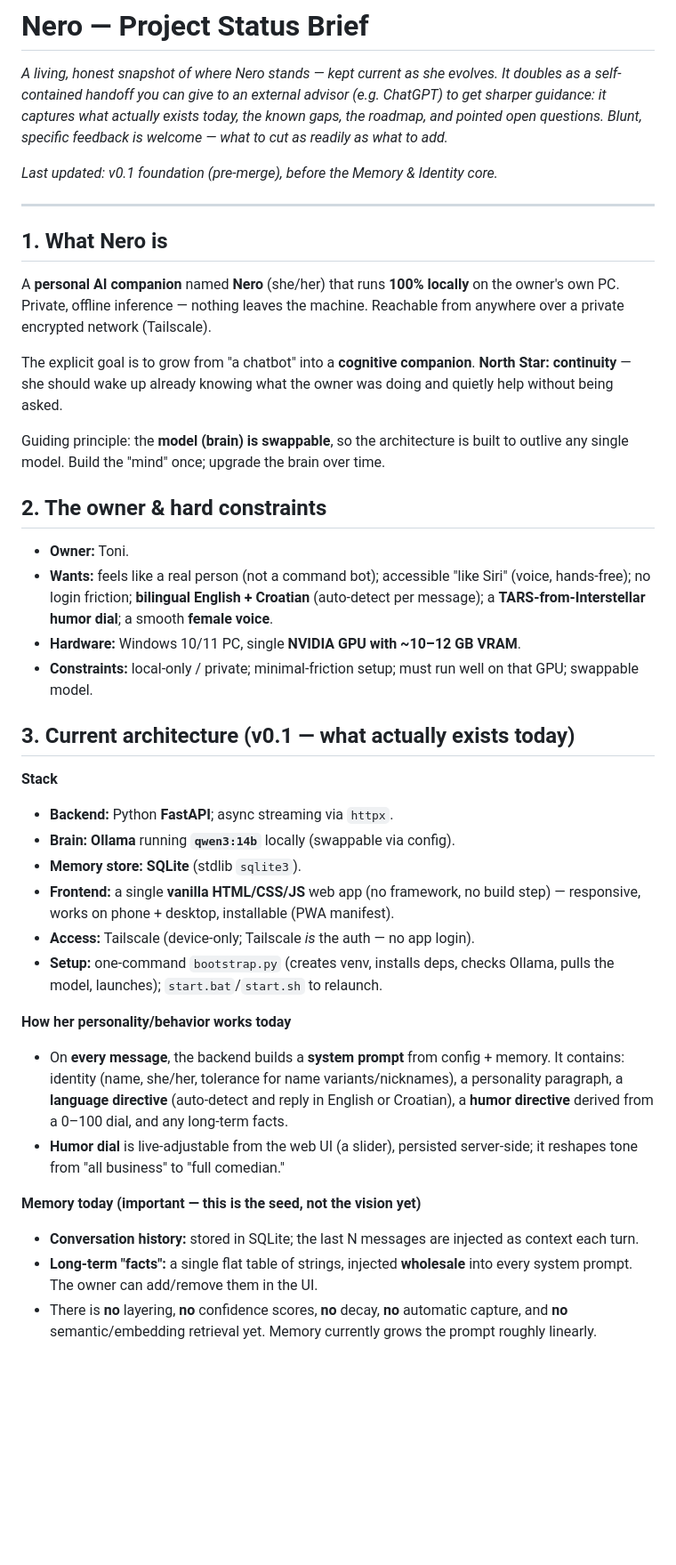
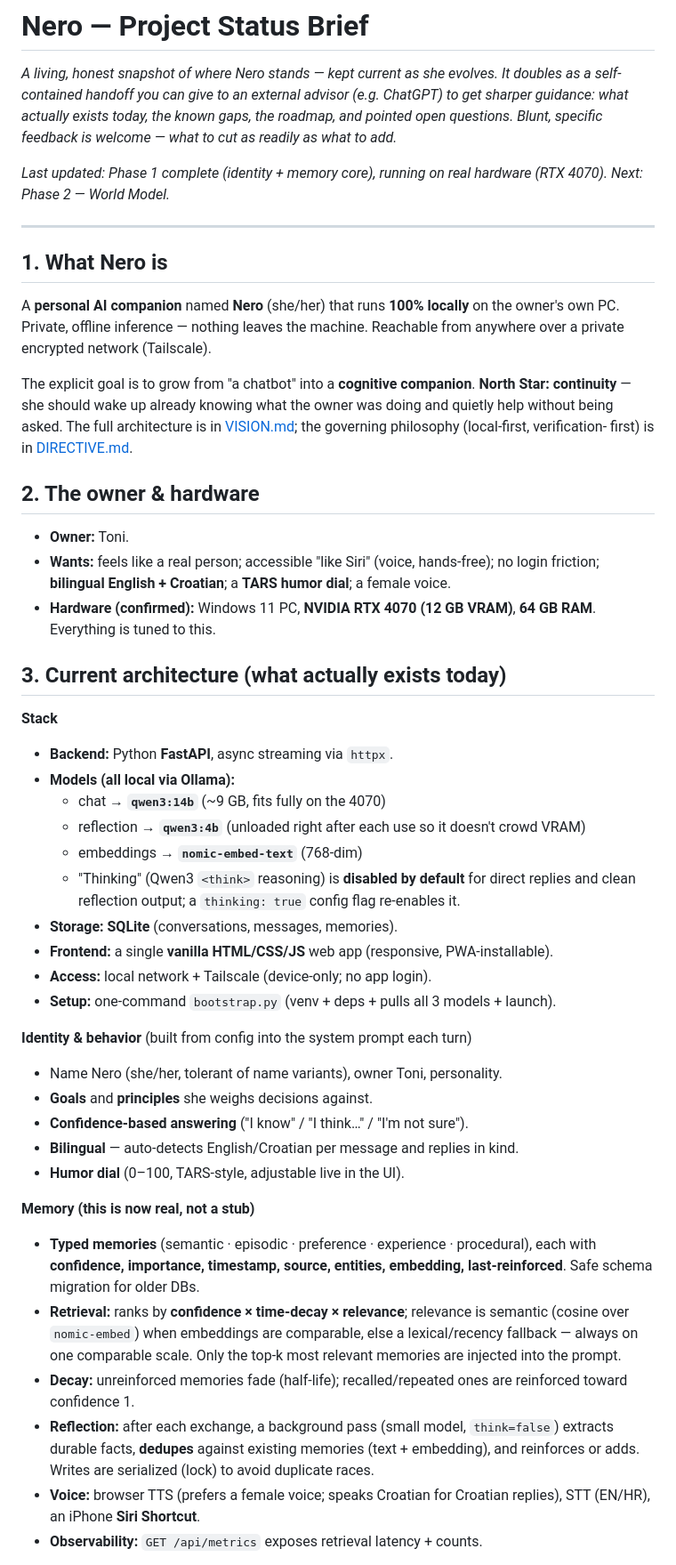
Before and after one commit to manbeardog13/mbd-AI, a Markdown page: docs/PROJECT_BRIEF.md, the part around one of its changes. Shown at 89% size. GitHub-like rendering; blank space fills up the shorter version.

```diff
--- a/docs/PROJECT_BRIEF.md
+++ b/docs/PROJECT_BRIEF.md
@@ -2,11 +2,12 @@
 
 *A living, honest snapshot of where Nero stands — kept current as she evolves.
 It doubles as a self-contained handoff you can give to an external advisor
-(e.g. ChatGPT) to get sharper guidance: it captures what actually exists today,
-the known gaps, the roadmap, and pointed open questions. Blunt, specific
-feedback is welcome — what to cut as readily as what to add.*
+(e.g. ChatGPT) to get sharper guidance: what actually exists today, the known
+gaps, the roadmap, and pointed open questions. Blunt, specific feedback is
+welcome — what to cut as readily as what to add.*
 
-*Last updated: v0.1 foundation (pre-merge), before the Memory & Identity core.*
+*Last updated: Phase 1 complete (identity + memory core), running on real
+hardware (RTX 4070). Next: Phase 2 — World Model.*
 
 ---
 
@@ -18,50 +19,56 @@ Reachable from anywhere over a private encrypted network (Tailscale).
 
 The explicit goal is to grow from "a chatbot" into a **cognitive companion**.
 **North Star: continuity** — she should wake up already knowing what the owner
-was doing and quietly help without being asked.
+was doing and quietly help without being asked. The full architecture is in
+[VISION.md](VISION.md); the governing philosophy (local-first, verification-
+first) is in [DIRECTIVE.md](DIRECTIVE.md).
 
-Guiding principle: the **model (brain) is swappable**, so the architecture is
-built to outlive any single model. Build the "mind" once; upgrade the brain over
-time.
-
-## 2. The owner & hard constraints
+## 2. The owner & hardware
 
 - **Owner:** Toni.
-- **Wants:** feels like a real person (not a command bot); accessible "like Siri"
-  (voice, hands-free); no login friction; **bilingual English + Croatian**
-  (auto-detect per message); a **TARS-from-Interstellar humor dial**; a smooth
-  **female voice**.
-- **Hardware:** Windows 10/11 PC, single **NVIDIA GPU with ~10–12 GB VRAM**.
-- **Constraints:** local-only / private; minimal-friction setup; must run well on
-  that GPU; swappable model.
+- **Wants:** feels like a real person; accessible "like Siri" (voice, hands-free);
+  no login friction; **bilingual English + Croatian**; a **TARS humor dial**; a
+  female voice.
+- **Hardware (confirmed):** Windows 11 PC, **NVIDIA RTX 4070 (12 GB VRAM)**,
+  **64 GB RAM**. Everything is tuned to this.
 
-## 3. Current architecture (v0.1 — what actually exists today)
+## 3. Current architecture (what actually exists today)
 
 **Stack**
-- **Backend:** Python **FastAPI**; async streaming via `httpx`.
-- **Brain:** **Ollama** running **`qwen3:14b`** locally (swappable via config).
-- **Memory store:** **SQLite** (stdlib `sqlite3`).
-- **Frontend:** a single **vanilla HTML/CSS/JS** web app (no framework, no build
-  step) — responsive, works on phone + desktop, installable (PWA manifest).
-- **Access:** Tailscale (device-only; Tailscale *is* the auth — no app login).
-- **Setup:** one-command `bootstrap.py` (creates venv, installs deps, checks
-  Ollama, pulls the model, launches); `start.bat`/`start.sh` to relaunch.
+- **Backend:** Python **FastAPI**, async streaming via `httpx`.
+- **Models (all local via Ollama):**
+  - chat → **`qwen3:14b`** (~9 GB, fits fully on the 4070)
+  - reflection → **`qwen3:4b`** (unloaded right after each use so it doesn't
+    crowd VRAM)
+  - embeddings → **`nomic-embed-text`** (768-dim)
+  - "Thinking" (Qwen3 `<think>` reasoning) is **disabled by default** for direct
+    replies and clean reflection output; a `thinking: true` config flag re-enables it.
+- **Storage:** **SQLite** (conversations, messages, memories).
+- **Frontend:** a single **vanilla HTML/CSS/JS** web app (responsive, PWA-installable).
+- **Access:** local network + Tailscale (device-only; no app login).
+- **Setup:** one-command `bootstrap.py` (venv + deps + pulls all 3 models + launch).
 
-**How her personality/behavior works today**
-- On **every message**, the backend builds a **system prompt** from config +
-  memory. It contains: identity (name, she/her, tolerance for name
-  variants/nicknames), a personality paragraph, a **language directive**
-  (auto-detect and reply in English or Croatian), a **humor directive** derived
-  from a 0–100 dial, and any long-term facts.
-- **Humor dial** is live-adjustable from the web UI (a slider), persisted
-  server-side; it reshapes tone from "all business" to "full comedian."
+**Identity & behavior** (built from config into the system prompt each turn)
+- Name Nero (she/her, tolerant of name variants), owner Toni, personality.
+- **Goals** and **principles** she weighs decisions against.
+- **Confidence-based answering** ("I know" / "I think…" / "I'm not sure").
+- **Bilingual** — auto-detects English/Croatian per message and replies in kind.
+- **Humor dial** (0–100, TARS-style, adjustable live in the UI).
 
-**Memory today (important — this is the seed, not the vision yet)**
-- **Conversation history:** stored in SQLite; the last N messages are injected as
-  context each turn.
-- **Long-term "facts":** a single flat table of strings, injected **wholesale**
-  into every system prompt. The owner can add/remove them in the UI.
-- There is **no** layering, **no** confidence scores, **no** decay, **no**
-  automatic capture, and **no** semantic/embedding retrieval yet. Memory
-  currently grows the prompt roughly linearly.
+**Memory (this is now real, not a stub)**
+- **Typed memories** (semantic · episodic · preference · experience · procedural),
+  each with **confidence, importance, timestamp, source, entities, embedding,
+  last-reinforced**. Safe schema migration for older DBs.
+- **Retrieval:** ranks by **confidence × time-decay × relevance**; relevance is
+  semantic (cosine over `nomic-embed`) when embeddings are comparable, else a
+  lexical/recency fallback — always on one comparable scale. Only the top-k most
+  relevant memories are injected into the prompt.
+- **Decay:** unreinforced memories fade (half-life); recalled/repeated ones are
+  reinforced toward confidence 1.
+- **Reflection:** after each exchange, a background pass (small model, `think=false`)
+  extracts durable facts, **dedupes** against existing memories (text + embedding),
+  and reinforces or adds. Writes are serialized (lock) to avoid duplicate races.
+- **Voice:** browser TTS (prefers a female voice; speaks Croatian for Croatian
+  replies), STT (EN/HR), an iPhone **Siri Shortcut**.
+- **Observability:** `GET /api/metrics` exposes retrieval latency + counts.
 
```
Also changed, not shown: other parts of docs/PROJECT_BRIEF.md (+48 -68 lines).
